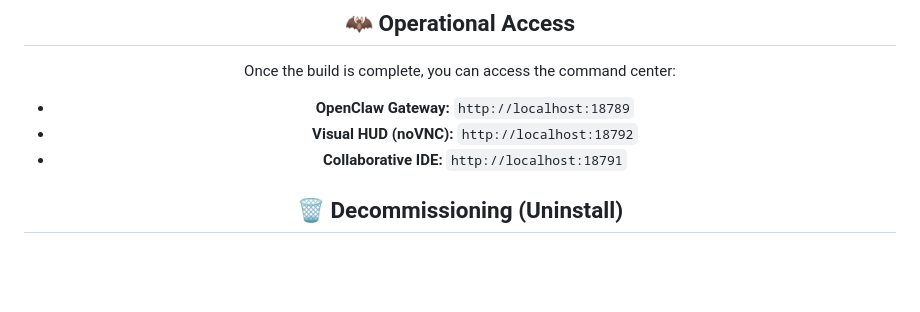
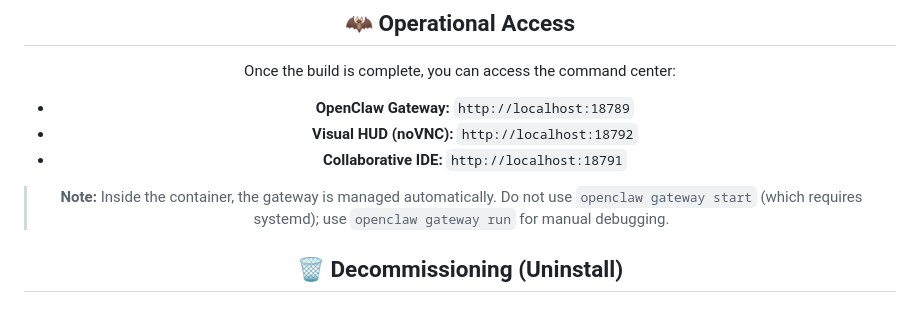
Before and after one commit to xtoor/shield-ai, a Markdown page: README.md, the part around the change. GitHub-like rendering; blank space fills up the shorter version.

Commit message:
docs(shield-ai): clarify gateway management inside container

```diff
--- a/README.md
+++ b/README.md
@@ -81,6 +81,8 @@ Once the build is complete, you can access the command center:
 - **Visual HUD (noVNC):** `http://localhost:18792`
 - **Collaborative IDE:** `http://localhost:18791`
 
+> **Note:** Inside the container, the gateway is managed automatically. Do not use `openclaw gateway start` (which requires systemd); use `openclaw gateway run` for manual debugging.
+
 ## 🗑️ Decommissioning (Uninstall)
 
 ### **Linux & macOS (Bash)**
```
